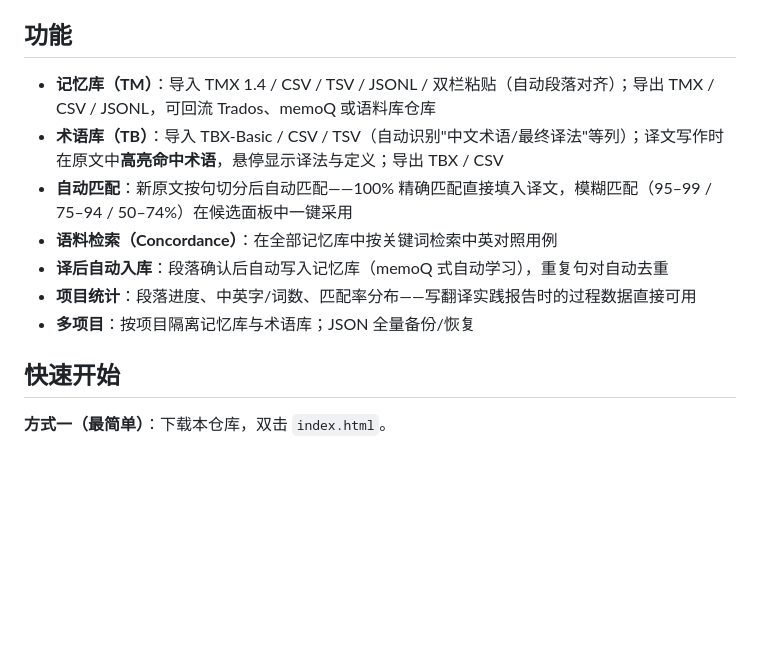
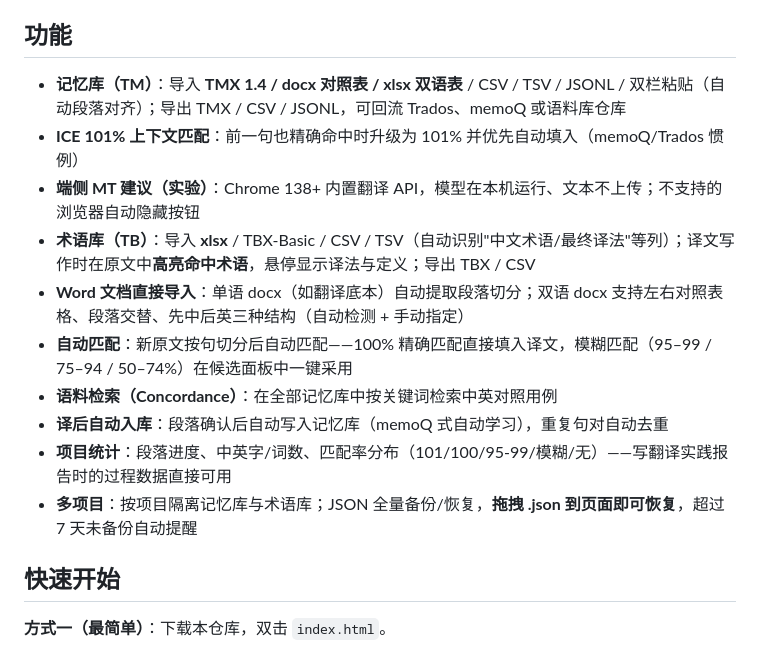
Before and after one commit to tanyaqiong31029/mini-cat, a Markdown page: README.md, the part around the change printed below. GitHub-like rendering; blank space fills up the shorter version.

```diff
--- a/README.md
+++ b/README.md
@@ -19,13 +19,16 @@
 
 ## 功能
 
-- **记忆库（TM）**：导入 TMX 1.4 / CSV / TSV / JSONL / 双栏粘贴（自动段落对齐）；导出 TMX / CSV / JSONL，可回流 Trados、memoQ 或语料库仓库
-- **术语库（TB）**：导入 TBX-Basic / CSV / TSV（自动识别"中文术语/最终译法"等列）；译文写作时在原文中**高亮命中术语**，悬停显示译法与定义；导出 TBX / CSV
+- **记忆库（TM）**：导入 **TMX 1.4 / docx 对照表 / xlsx 双语表** / CSV / TSV / JSONL / 双栏粘贴（自动段落对齐）；导出 TMX / CSV / JSONL，可回流 Trados、memoQ 或语料库仓库
+- **ICE 101% 上下文匹配**：前一句也精确命中时升级为 101% 并优先自动填入（memoQ/Trados 惯例）
+- **端侧 MT 建议（实验）**：Chrome 138+ 内置翻译 API，模型在本机运行、文本不上传；不支持的浏览器自动隐藏按钮
+- **术语库（TB）**：导入 **xlsx** / TBX-Basic / CSV / TSV（自动识别"中文术语/最终译法"等列）；译文写作时在原文中**高亮命中术语**，悬停显示译法与定义；导出 TBX / CSV
+- **Word 文档直接导入**：单语 docx（如翻译底本）自动提取段落切分；双语 docx 支持左右对照表格、段落交替、先中后英三种结构（自动检测 + 手动指定）
 - **自动匹配**：新原文按句切分后自动匹配——100% 精确匹配直接填入译文，模糊匹配（95–99 / 75–94 / 50–74%）在候选面板中一键采用
 - **语料检索（Concordance）**：在全部记忆库中按关键词检索中英对照用例
 - **译后自动入库**：段落确认后自动写入记忆库（memoQ 式自动学习），重复句对自动去重
-- **项目统计**：段落进度、中英字/词数、匹配率分布——写翻译实践报告时的过程数据直接可用
-- **多项目**：按项目隔离记忆库与术语库；JSON 全量备份/恢复
+- **项目统计**：段落进度、中英字/词数、匹配率分布（101/100/95-99/模糊/无）——写翻译实践报告时的过程数据直接可用
+- **多项目**：按项目隔离记忆库与术语库；JSON 全量备份/恢复，**拖拽 .json 到页面即可恢复**，超过 7 天未备份自动提醒
 
 ## 快速开始
 
```
Also changed, not shown: other parts of README.md (+8 -7 lines), docs/architecture.md (+13 -0 lines), docs/screenshot.png, 10 other files.
